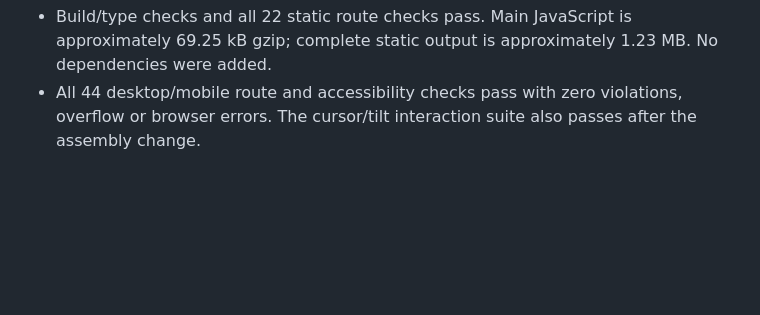
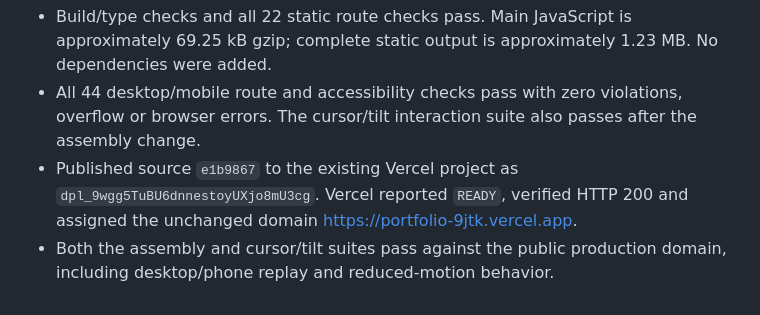
Before and after one commit to RafiALMahmud/Portfolio, a Markdown page: VALIDATION.md, the part around the change. Drawn GitHub-style; blank space fills up the shorter version.

Commit message:
Record production case file animation verification

```diff
--- a/VALIDATION.md
+++ b/VALIDATION.md
@@ -75,3 +75,5 @@ Published source: `e3cc468600289a99b1e6025aa8c784846ff9ab90`.
 - `npm run check:assembly` verifies the real CSS timeline, partial SVG drawing, delayed stamp/clip/magnifier, keyboard replay, live reduced motion, mobile visibility timing, touch replay, navigation cleanup and the static fallback. Desktop timeline and mobile screenshots are saved under ignored `test-results/`.
 - Build/type checks and all 22 static route checks pass. Main JavaScript is approximately 69.25 kB gzip; complete static output is approximately 1.23 MB. No dependencies were added.
 - All 44 desktop/mobile route and accessibility checks pass with zero violations, overflow or browser errors. The cursor/tilt interaction suite also passes after the assembly change.
+- Published source `e1b9867` to the existing Vercel project as `dpl_9wgg5TuBU6dnnestoyUXjo8mU3cg`. Vercel reported `READY`, verified HTTP 200 and assigned the unchanged domain https://portfolio-9jtk.vercel.app.
+- Both the assembly and cursor/tilt suites pass against the public production domain, including desktop/phone replay and reduced-motion behavior.
```
